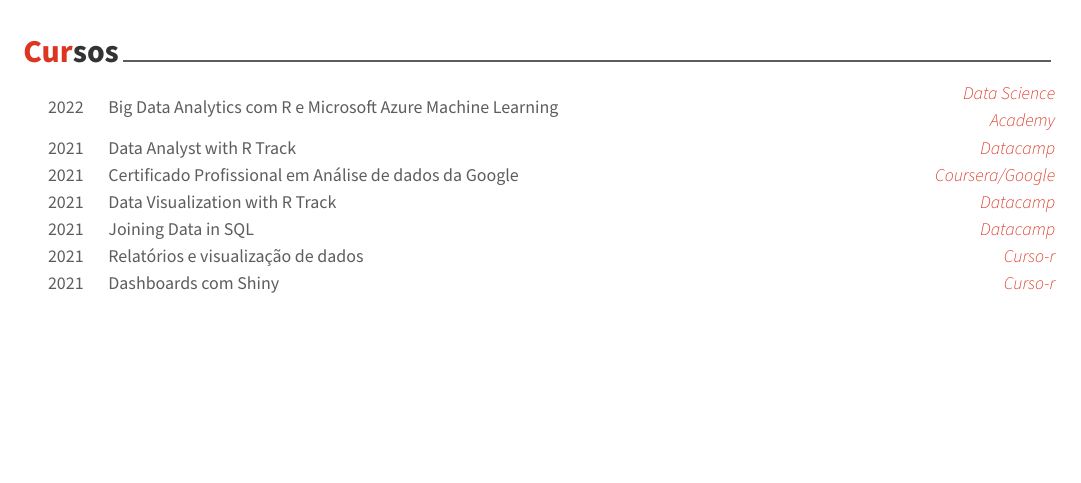
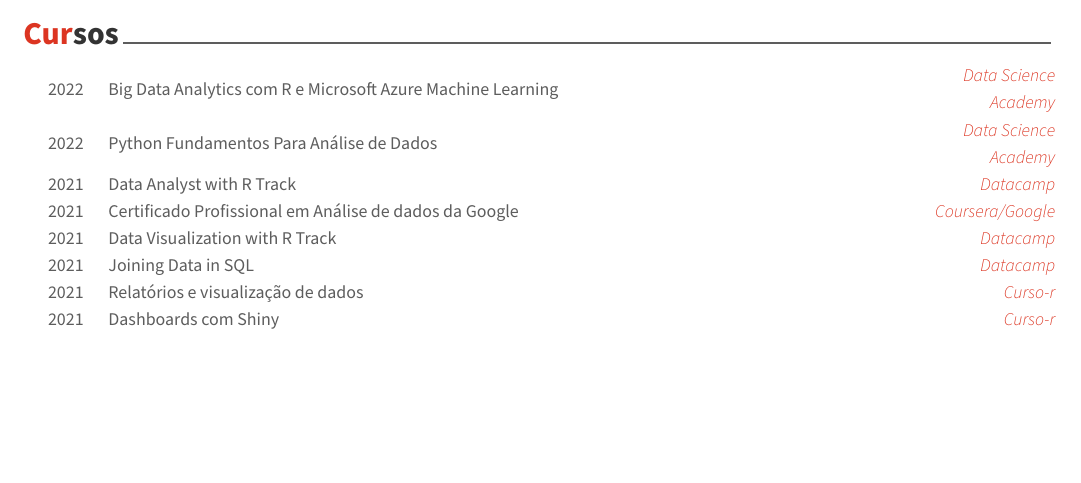
Before and after one commit to talesgomes27/curriculo, an R Markdown document (curriculo/curriculo.Rmd): part of the page, cut so that both start at the same text. The pictures show the output file curriculo/curriculo.pdf that the author committed with the source.

Commit message:
update cv

```diff
--- a/curriculo/curriculo.Rmd
+++ b/curriculo/curriculo.Rmd
@@ -59,6 +59,7 @@
 tribble(
   ~ Course, ~ Year, ~ Institution,
   "Big Data Analytics com R e Microsoft Azure Machine Learning", "2022", "Data Science Academy",
+  "Python Fundamentos Para Análise de Dados", "2022", "Data Science Academy",
   "Data Analyst with R Track", "2021", "Datacamp",
   "Certificado Profissional em Análise de dados da Google", "2021", "Coursera/Google",
   "Data Visualization with R Track", "2021", "Datacamp",
```
Also changed, not shown: curriculo/curriculo.pdf.
